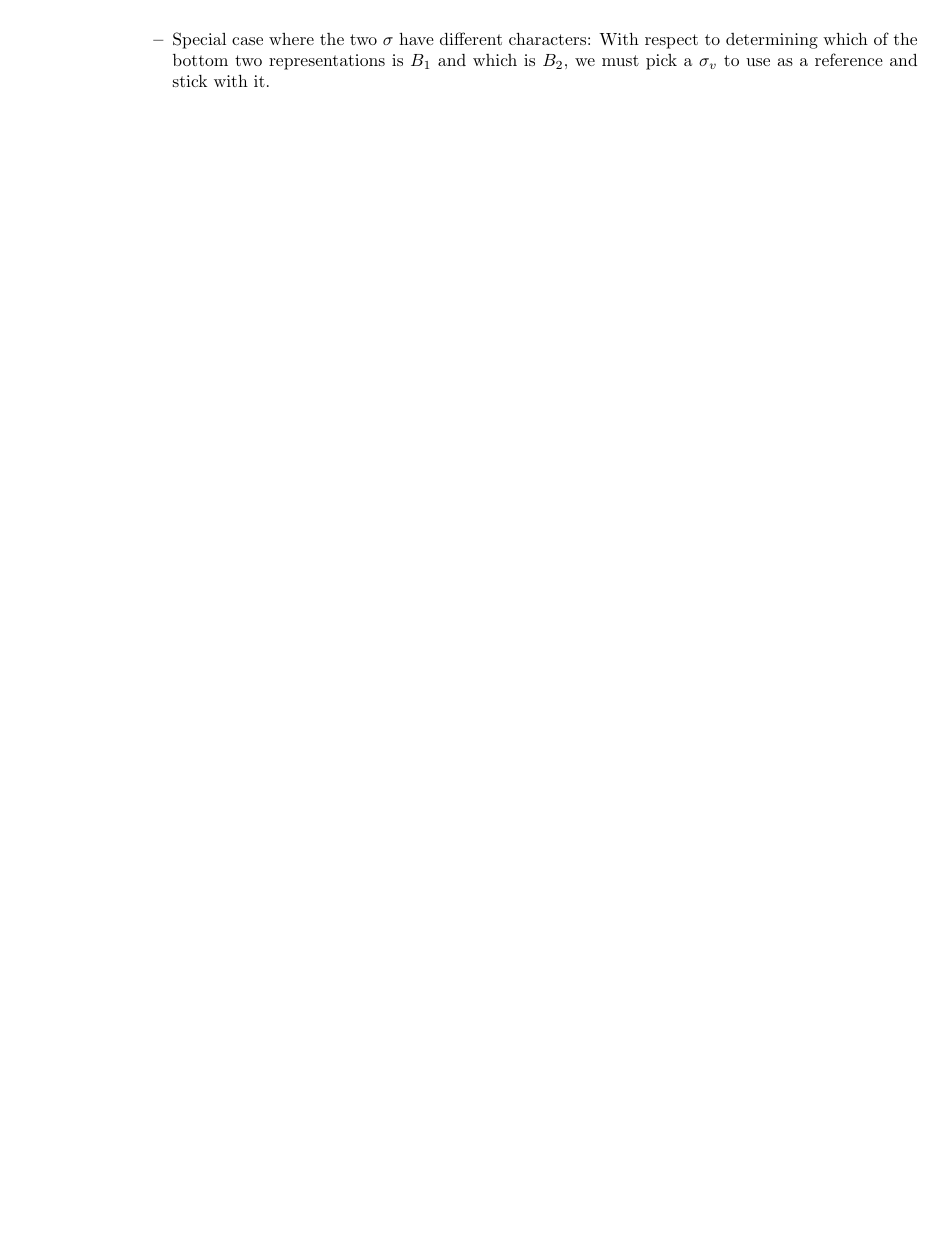
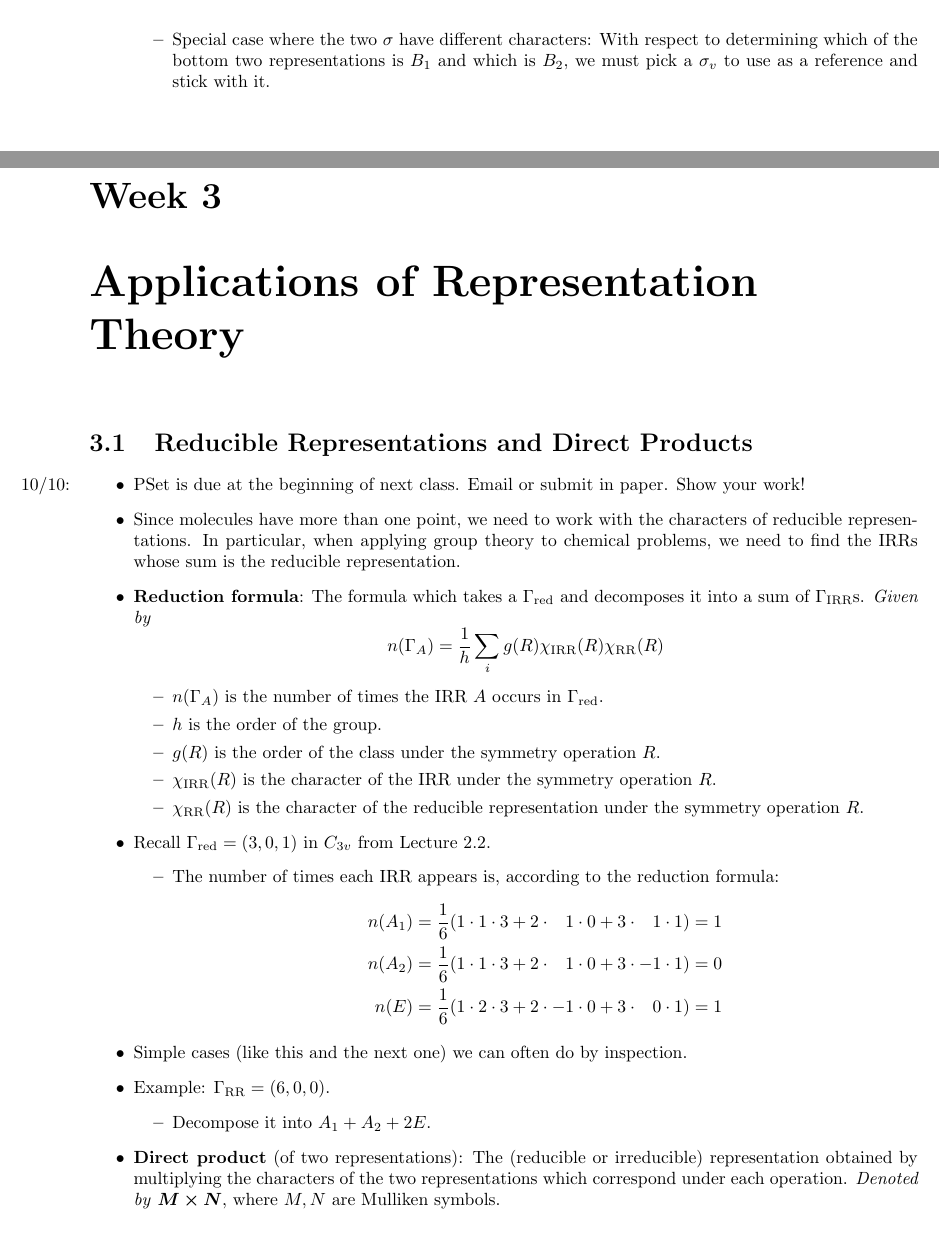
Before and after one commit to shadypuck/CHEM30100Notes, a LaTeX document (Notes/notes.tex, which reads Notes/Week3/week3.tex): part of page 15 of 15 before the commit and two parts of pages 15 and 16 of 17 after it, the two joined at a grey line, cut so that both start at the same text, the shorter picture padded with empty space. Compiled offline with pdfLaTeX.

Commit message:
Reducible Representations and Direct Products

```diff
--- /dev/null
+++ b/Notes/Week3/week3.tex
@@ -0,0 +1,43 @@
+\documentclass[../notes.tex]{subfiles}
+
+\pagestyle{main}
+\renewcommand{\chaptermark}[1]{\markboth{\chaptername\ \thechapter\ (#1)}{}}
+\setcounter{chapter}{2}
+
+\begin{document}
+
+
+
+
+\chapter{Applications of Representation Theory}
+\section{Reducible Representations and Direct Products}
+\begin{itemize}
+    \item \marginnote{10/10:}PSet is due at the beginning of next class. Email or submit in paper. Show your work!
+    \item Since molecules have more than one point, we need to work with the characters of reducible representations. In particular, when applying group theory to chemical problems, we need to find the IRRs whose sum is the reducible representation.
+    \item \textbf{Reduction formula}: The formula which takes a $\Gamma_\text{red}$ and decomposes it into a sum of $\Gamma_\text{IRR}$s. \emph{Given by}
+    \begin{equation*}
+        n(\Gamma_A) = \frac{1}{h}\sum_ig(R)\chi_\text{IRR}(R)\chi_\text{RR}(R)
+    \end{equation*}
+    \begin{itemize}
+        \item $n(\Gamma_A)$ is the number of times the IRR $A$ occurs in $\Gamma_\text{red}$.
+        \item $h$ is the order of the group.
+        \item $g(R)$ is the order of the class under the symmetry operation $R$.
+        \item $\chi_\text{IRR}(R)$ is the character of the IRR under the symmetry operation $R$.
+        \item $\chi_\text{RR}(R)$ is the character of the reducible representation under the symmetry operation $R$.
+    \end{itemize}
+    \item Recall $\Gamma_\text{red}=(3,0,1)$ in $C_{3v}$ from Lecture 2.2.
+    \begin{itemize}
+        \item The number of times each IRR appears is, according to the reduction formula:
+        \begin{alignat*}{4}
+            n(A_1) &= \frac{1}{6}(1\cdot 1\cdot 3+2\cdot{}&1&\cdot 0+3\cdot{}&1&\cdot 1) &&= 1\\
+            n(A_2) &= \frac{1}{6}(1\cdot 1\cdot 3+2\cdot{}&1&\cdot 0+3\cdot{}&-1&\cdot 1) &&= 0\\
+            n(E) &= \frac{1}{6}(1\cdot 2\cdot 3+2\cdot{}&-1&\cdot 0+3\cdot{}&0&\cdot 1) &&= 1
+        \end{alignat*}
+    \end{itemize}
+    \item Simple cases (like this and the next one) we can often do by inspection.
+    \item Example: $\Gamma_\text{RR}=(6,0,0)$.
+    \begin{itemize}
+        \item Decompose it into $A_1+A_2+2E$.
+    \end{itemize}
+    \item \textbf{Direct product} (of two representations): The (reducible or irreducible) representation obtained by multiplying the characters of the two representations which correspond under each operation. \emph{Denoted by} $\bm{M\times N}$, where $M,N$ are Mulliken symbols.
+    \item Examples:
```
Also changed, not shown: Notes/notes.tex (+2 -0 lines), Notes/Week3/week3.pdf (added), Notes/notes.pdf, Notes/Week3/week3.tex (36 more changed lines).
